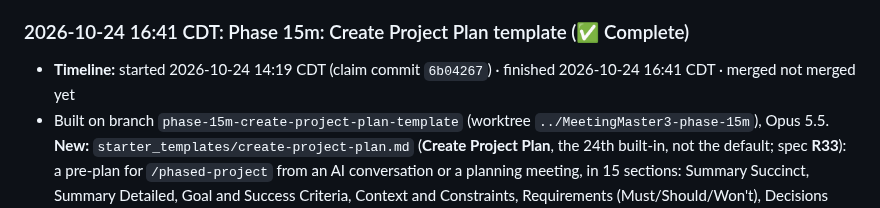
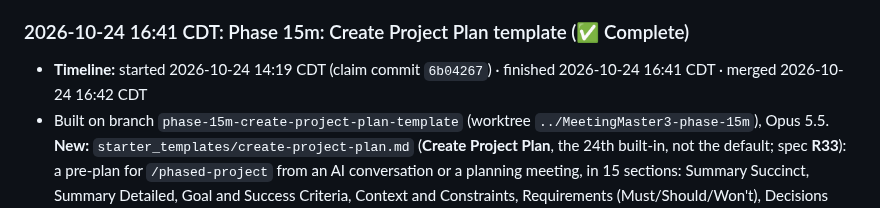
Before and after one commit to antonizick/MeetingMaster3, a Markdown page: MM3_IMPLEMENTATION_PLAN.md, the part around the change. Drawn GitHub-style.

Commit message:
docs(plan): record the 15m merge time
Co-Authored-By: Claude Opus 5.5 <noreply@anthropic.com>
Claude-Session: https://claude.ai/code/session_01GjcdPqmrK5E7XSAVUTM5ku

```diff
--- a/MM3_IMPLEMENTATION_PLAN.md
+++ b/MM3_IMPLEMENTATION_PLAN.md
@@ -407,7 +407,7 @@ Newest entries at the bottom. Format: `### YYYY-MM-DD HH:MM TZ: Phase NN: <title
 - Follow-ups: **Nick:** paste a share link on New meeting in your own app and check the note; optionally share a synthetic test conversation and set `MM3_TEST_GROK_SHARE` to run the live `network` test. Later: ChatGPT/Claude share links (out of scope); the endpoint is undocumented, so a Grok change shows `E_IMPORT_SHARE_UNAVAILABLE` (the Markdown upload stays the fallback).
 
 ### 2026-10-24 16:41 CDT: Phase 15m: Create Project Plan template (✅ Complete)
-- **Timeline:** started 2026-10-24 14:19 CDT (claim commit `6b04267`) · finished 2026-10-24 16:41 CDT · merged not merged yet
+- **Timeline:** started 2026-10-24 14:19 CDT (claim commit `6b04267`) · finished 2026-10-24 16:41 CDT · merged 2026-10-24 16:42 CDT
 - Built on branch `phase-15m-create-project-plan-template` (worktree `../MeetingMaster3-phase-15m`), Opus 5.5. **New:** `starter_templates/create-project-plan.md` (**Create Project Plan**, the 24th built-in, not the default; spec **R33**): a pre-plan for `/phased-project` from an AI conversation or a planning meeting, in 15 sections: Summary Succinct, Summary Detailed, Goal and Success Criteria, Context and Constraints, Requirements (Must/Should/Won't), Decisions Made (the owner's only), Options Considered (table, Chosen/Rejected/Open), Proposed Solution, Rough Phases (3-8), Risks and Mitigations, Facts to Verify (numbered, at most 15, "stated by …; unverified"), Open Questions for the Owner, Definition of Done, Next Steps (tasks), AI Recommendations. `params.detail: high`, `task_candidates: relevant`. No generator or schema change.
 - **Eval:** two synthetic CC0 conversations (`tests/eval/meetings/chat-photo-backup-plan.yaml`, untimed user/ChatGPT; `planning-volunteer-scheduler.yaml`, a 3-person meeting); the checker gained `timed: false` turns, `expected.absent` and `style: list` for `expected.numbered` (`tests/eval/checker.py`, unit test in `tests/unit/test_eval_checker.py`). Five tuning rounds on `qwen3:8b`. Final: **Bedrock Sonnet 5.5 2/2** ($0.37 for both, about 60 s per note; `tests/eval/cloud-results.md`); **`qwen3:8b` 0/2** (about 300 s per note): decisions 2/2 + 2/2, actions 2/2 + 4/4, phases in range, no rejected option or task in Decisions, but Facts to Verify pads its numbered list with side-question trivia and a digression; added to `baseline.json` (77 notes) as a known 8B limitation.
 - **Private check** (Nick's privacy-browser brainstorming chat from `01 Inbox/`, Markdown export, via `mm3 import` into a throwaway vault and data dir under `~/.local/share/meetingmaster3/private-eval-15m/`, deleted at close-out; nothing committed): `qwen3:8b`, single pass, 877-1 001 s per note, three rounds (round 1: a 19-row options table and 34+ Facts lines; round 2: Facts fell into a repetition loop; round 3: clean). **Nick judged the final note good enough to hand to Claude Code.** Remaining 8B quirks: a rejected product shown as Open, one settled question asked again, one unwanted Unassigned step. No cloud run on the private chat (Nick chose to keep it local; the session's permission classifier had also blocked it).
```
